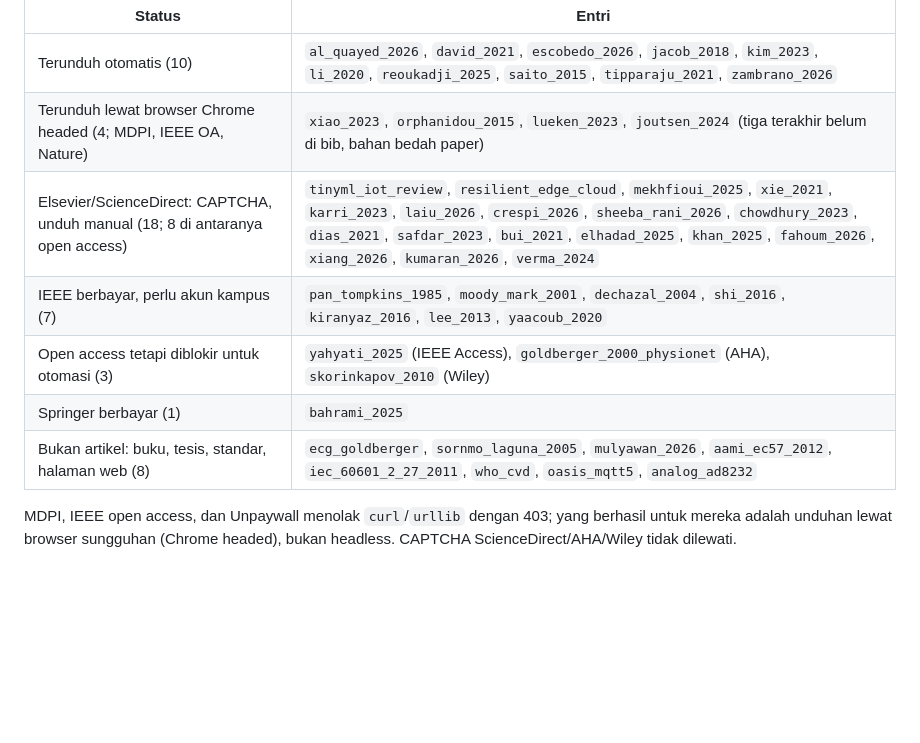
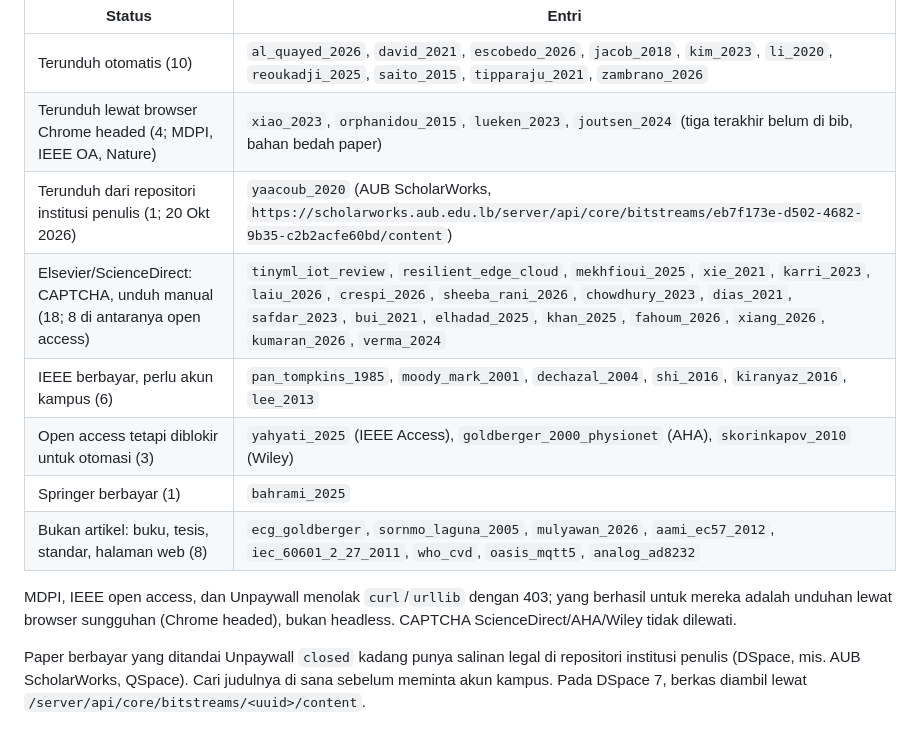
Before and after one commit to mrrizaldi/projek-akhir, a Markdown page: scripts/README.md, the part around the change. Rendered like a GitHub page; blank space fills up the shorter version.

Commit message:
docs(scripts): yaacoub_2020 terunduh dari repositori AUB
Pindah dari baris "IEEE berbayar" ke baris baru "repositori institusi
penulis"; tambah catatan cara mencari salinan DSpace.

Bukti:
  file laporan/pustaka/yaacoub_2020.pdf
  -> PDF document, version 1.6, 6 page(s)
  pdftotext halaman 1 -> "Secure Transmission of IoT mHealth Patient
  Monitoring Data from Remote Areas Using DTN / Elias Yaacoub, Khalid
  Abualsaud, Tamer Khattab, and Ali Chehab"
  python3 scripts/cek_komentar.py -> lulus

Co-Authored-By: Claude Opus 5.5 <noreply@anthropic.com>

```diff
--- a/scripts/README.md
+++ b/scripts/README.md
@@ -115,8 +115,9 @@ Kondisi 15 Okt 2026 (48 entri gabungan tiga bib):
 |---|---|
 | Terunduh otomatis (10) | `al_quayed_2026`, `david_2021`, `escobedo_2026`, `jacob_2018`, `kim_2023`, `li_2020`, `reoukadji_2025`, `saito_2015`, `tipparaju_2021`, `zambrano_2026` |
 | Terunduh lewat browser Chrome headed (4; MDPI, IEEE OA, Nature) | `xiao_2023`, `orphanidou_2015`, `lueken_2023`, `joutsen_2024` (tiga terakhir belum di bib, bahan bedah paper) |
+| Terunduh dari repositori institusi penulis (1; 20 Okt 2026) | `yaacoub_2020` (AUB ScholarWorks, `https://scholarworks.aub.edu.lb/server/api/core/bitstreams/eb7f173e-d502-4682-9b35-c2b2acfe60bd/content`) |
 | Elsevier/ScienceDirect: CAPTCHA, unduh manual (18; 8 di antaranya open access) | `tinyml_iot_review`, `resilient_edge_cloud`, `mekhfioui_2025`, `xie_2021`, `karri_2023`, `laiu_2026`, `crespi_2026`, `sheeba_rani_2026`, `chowdhury_2023`, `dias_2021`, `safdar_2023`, `bui_2021`, `elhadad_2025`, `khan_2025`, `fahoum_2026`, `xiang_2026`, `kumaran_2026`, `verma_2024` |
-| IEEE berbayar, perlu akun kampus (7) | `pan_tompkins_1985`, `moody_mark_2001`, `dechazal_2004`, `shi_2016`, `kiranyaz_2016`, `lee_2013`, `yaacoub_2020` |
+| IEEE berbayar, perlu akun kampus (6) | `pan_tompkins_1985`, `moody_mark_2001`, `dechazal_2004`, `shi_2016`, `kiranyaz_2016`, `lee_2013` |
 | Open access tetapi diblokir untuk otomasi (3) | `yahyati_2025` (IEEE Access), `goldberger_2000_physionet` (AHA), `skorinkapov_2010` (Wiley) |
 | Springer berbayar (1) | `bahrami_2025` |
 | Bukan artikel: buku, tesis, standar, halaman web (8) | `ecg_goldberger`, `sornmo_laguna_2005`, `mulyawan_2026`, `aami_ec57_2012`, `iec_60601_2_27_2011`, `who_cvd`, `oasis_mqtt5`, `analog_ad8232` |
@@ -124,3 +125,8 @@ Kondisi 15 Okt 2026 (48 entri gabungan tiga bib):
 MDPI, IEEE open access, dan Unpaywall menolak `curl`/`urllib` dengan 403;
 yang berhasil untuk mereka adalah unduhan lewat browser sungguhan (Chrome
 headed), bukan headless. CAPTCHA ScienceDirect/AHA/Wiley tidak dilewati.
+
+Paper berbayar yang ditandai Unpaywall `closed` kadang punya salinan legal
+di repositori institusi penulis (DSpace, mis. AUB ScholarWorks, QSpace).
+Cari judulnya di sana sebelum meminta akun kampus. Pada DSpace 7, berkas
+diambil lewat `/server/api/core/bitstreams/<uuid>/content`.
```
